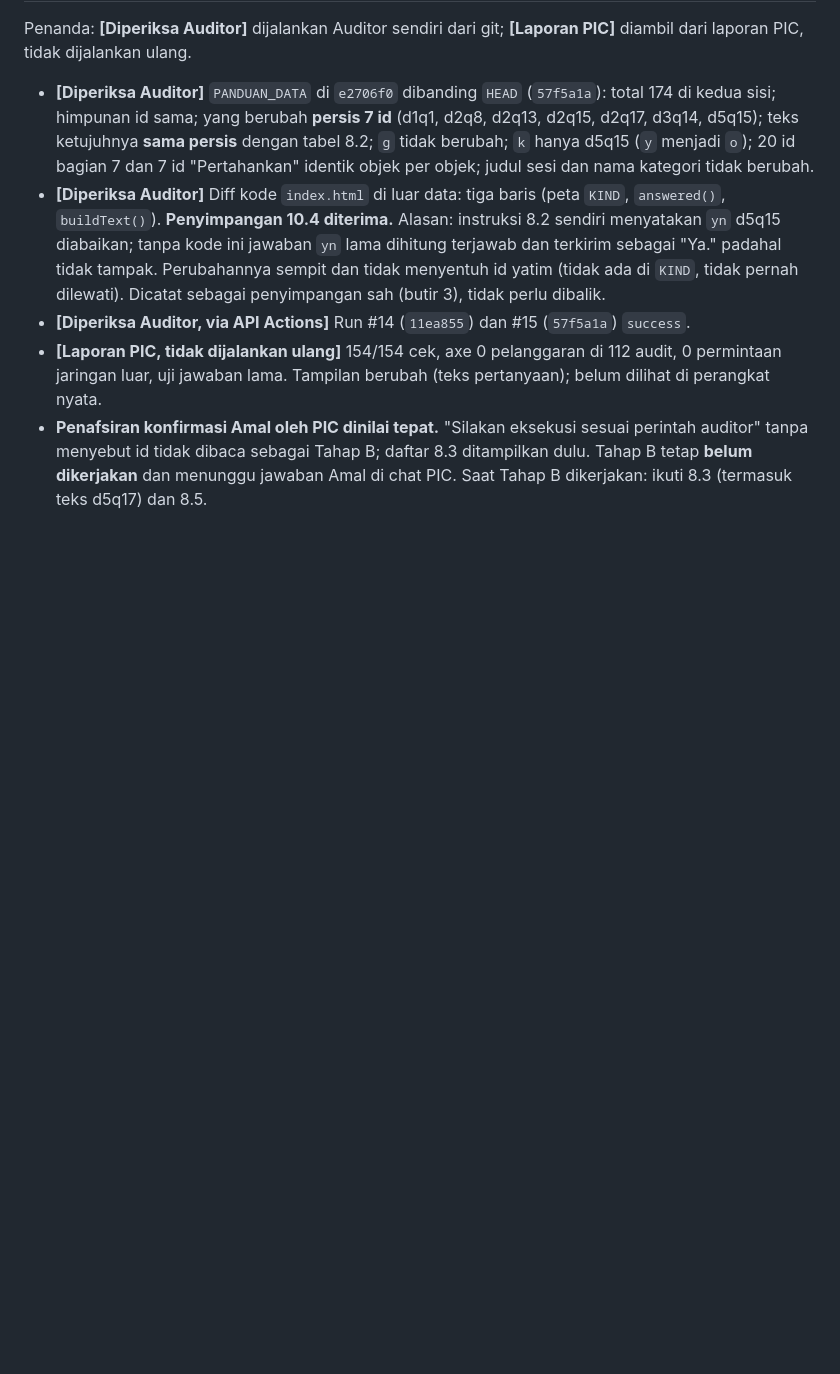
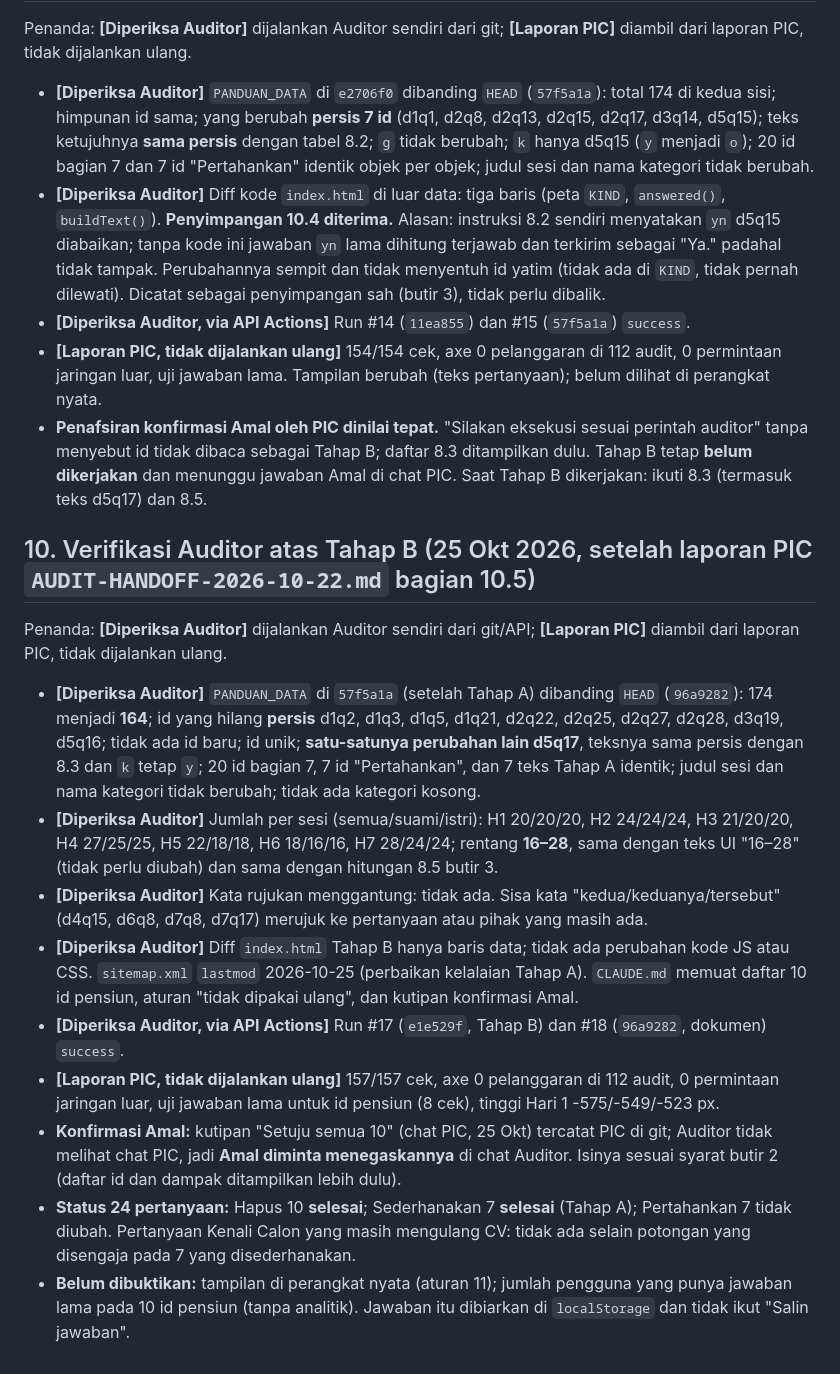
Before and after one commit to reconciler/kenalicalon, a Markdown page: AUDIT-HANDOFF-2026-10-25-auditor.md, the part around the change. Drawn GitHub-style; blank space fills up the shorter version.

Commit message:
Verifikasi Auditor atas Tahap B: 10 id hilang persis, d5q17 sesuai spec, total 164, rentang 16-28
Co-Authored-By: Claude Sonnet 5.5 <noreply@anthropic.com>
Claude-Session: https://claude.ai/code/session_01V7K2gPxpghoLSqB74zsXWV

```diff
--- a/AUDIT-HANDOFF-2026-10-25-auditor.md
+++ b/AUDIT-HANDOFF-2026-10-25-auditor.md
@@ -243,3 +243,17 @@ Penanda: **[Diperiksa Auditor]** dijalankan Auditor sendiri dari git; **[Laporan
 - **[Diperiksa Auditor, via API Actions]** Run #14 (`11ea855`) dan #15 (`57f5a1a`) `success`.
 - **[Laporan PIC, tidak dijalankan ulang]** 154/154 cek, axe 0 pelanggaran di 112 audit, 0 permintaan jaringan luar, uji jawaban lama. Tampilan berubah (teks pertanyaan); belum dilihat di perangkat nyata.
 - **Penafsiran konfirmasi Amal oleh PIC dinilai tepat.** "Silakan eksekusi sesuai perintah auditor" tanpa menyebut id tidak dibaca sebagai Tahap B; daftar 8.3 ditampilkan dulu. Tahap B tetap **belum dikerjakan** dan menunggu jawaban Amal di chat PIC. Saat Tahap B dikerjakan: ikuti 8.3 (termasuk teks d5q17) dan 8.5.
+
+## 10. Verifikasi Auditor atas Tahap B (25 Okt 2026, setelah laporan PIC `AUDIT-HANDOFF-2026-10-22.md` bagian 10.5)
+
+Penanda: **[Diperiksa Auditor]** dijalankan Auditor sendiri dari git/API; **[Laporan PIC]** diambil dari laporan PIC, tidak dijalankan ulang.
+
+- **[Diperiksa Auditor]** `PANDUAN_DATA` di `57f5a1a` (setelah Tahap A) dibanding `HEAD` (`96a9282`): 174 menjadi **164**; id yang hilang **persis** d1q2, d1q3, d1q5, d1q21, d2q22, d2q25, d2q27, d2q28, d3q19, d5q16; tidak ada id baru; id unik; **satu-satunya perubahan lain d5q17**, teksnya sama persis dengan 8.3 dan `k` tetap `y`; 20 id bagian 7, 7 id "Pertahankan", dan 7 teks Tahap A identik; judul sesi dan nama kategori tidak berubah; tidak ada kategori kosong.
+- **[Diperiksa Auditor]** Jumlah per sesi (semua/suami/istri): H1 20/20/20, H2 24/24/24, H3 21/20/20, H4 27/25/25, H5 22/18/18, H6 18/16/16, H7 28/24/24; rentang **16–28**, sama dengan teks UI "16–28" (tidak perlu diubah) dan sama dengan hitungan 8.5 butir 3.
+- **[Diperiksa Auditor]** Kata rujukan menggantung: tidak ada. Sisa kata "kedua/keduanya/tersebut" (d4q15, d6q8, d7q8, d7q17) merujuk ke pertanyaan atau pihak yang masih ada.
+- **[Diperiksa Auditor]** Diff `index.html` Tahap B hanya baris data; tidak ada perubahan kode JS atau CSS. `sitemap.xml` `lastmod` 2026-10-25 (perbaikan kelalaian Tahap A). `CLAUDE.md` memuat daftar 10 id pensiun, aturan "tidak dipakai ulang", dan kutipan konfirmasi Amal.
+- **[Diperiksa Auditor, via API Actions]** Run #17 (`e1e529f`, Tahap B) dan #18 (`96a9282`, dokumen) `success`.
+- **[Laporan PIC, tidak dijalankan ulang]** 157/157 cek, axe 0 pelanggaran di 112 audit, 0 permintaan jaringan luar, uji jawaban lama untuk id pensiun (8 cek), tinggi Hari 1 -575/-549/-523 px.
+- **Konfirmasi Amal:** kutipan "Setuju semua 10" (chat PIC, 25 Okt) tercatat PIC di git; Auditor tidak melihat chat PIC, jadi **Amal diminta menegaskannya** di chat Auditor. Isinya sesuai syarat butir 2 (daftar id dan dampak ditampilkan lebih dulu).
+- **Status 24 pertanyaan:** Hapus 10 **selesai**; Sederhanakan 7 **selesai** (Tahap A); Pertahankan 7 tidak diubah. Pertanyaan Kenali Calon yang masih mengulang CV: tidak ada selain potongan yang disengaja pada 7 yang disederhanakan.
+- **Belum dibuktikan:** tampilan di perangkat nyata (aturan 11); jumlah pengguna yang punya jawaban lama pada 10 id pensiun (tanpa analitik). Jawaban itu dibiarkan di `localStorage` dan tidak ikut "Salin jawaban".
```
